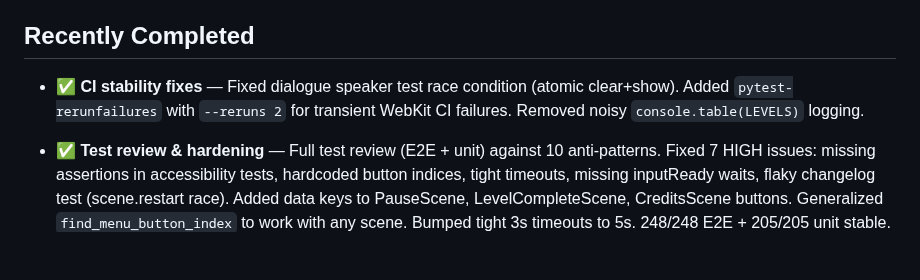
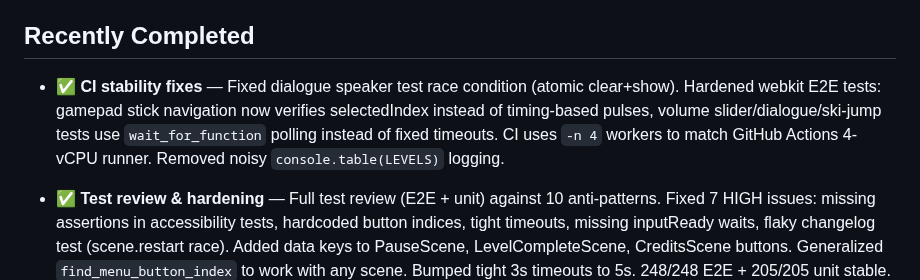
Before and after one commit to antoinecellerier/les-aiguilles-blanches, a Markdown page: docs/ROADMAP.md, the part around the change. GitHub-like rendering; blank space fills up the shorter version.

Commit message:
Update ROADMAP with final CI stability fix details
Co-authored-by: Copilot <175728472+Copilot@users.noreply.github.com>

```diff
--- a/docs/ROADMAP.md
+++ b/docs/ROADMAP.md
@@ -31,7 +31,7 @@ For technical implementation details, see [ARCHITECTURE.md](./ARCHITECTURE.md).
 
 ## Recently Completed
 
-- ✅ **CI stability fixes** — Fixed dialogue speaker test race condition (atomic clear+show). Added `pytest-rerunfailures` with `--reruns 2` for transient WebKit CI failures. Removed noisy `console.table(LEVELS)` logging.
+- ✅ **CI stability fixes** — Fixed dialogue speaker test race condition (atomic clear+show). Hardened webkit E2E tests: gamepad stick navigation now verifies selectedIndex instead of timing-based pulses, volume slider/dialogue/ski-jump tests use `wait_for_function` polling instead of fixed timeouts. CI uses `-n 4` workers to match GitHub Actions 4-vCPU runner. Removed noisy `console.table(LEVELS)` logging.
 
 - ✅ **Test review & hardening** — Full test review (E2E + unit) against 10 anti-patterns. Fixed 7 HIGH issues: missing assertions in accessibility tests, hardcoded button indices, tight timeouts, missing inputReady waits, flaky changelog test (scene.restart race). Added data keys to PauseScene, LevelCompleteScene, CreditsScene buttons. Generalized `find_menu_button_index` to work with any scene. Bumped tight 3s timeouts to 5s. 248/248 E2E + 205/205 unit stable.
 
```
